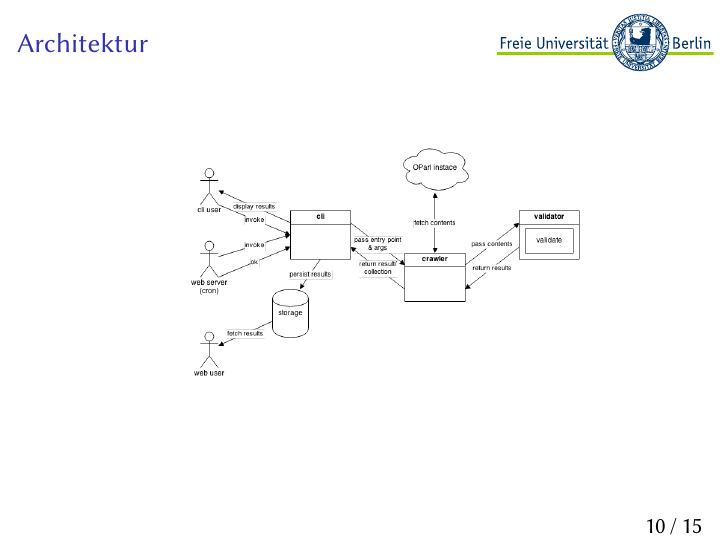
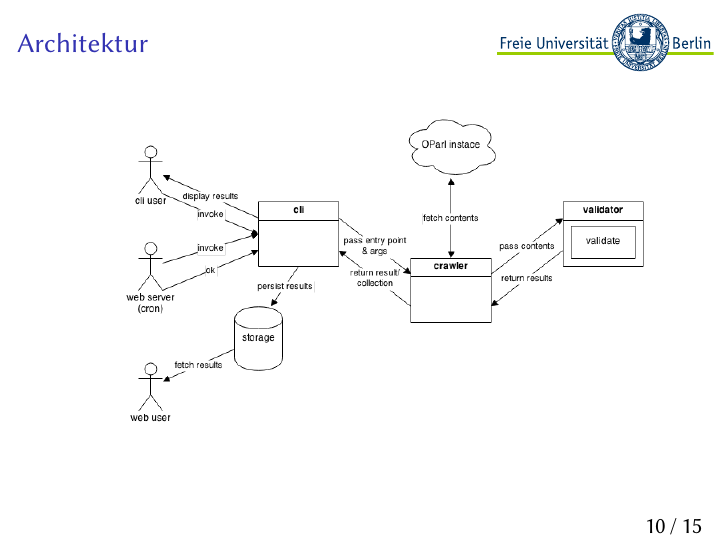
Before and after one commit to oparl-swp/swp-doc, LaTeX slides (half-time-presentation.tex): page 10 of 15. Compiled offline with XeLaTeX.

Commit message:
upscale image :D

```diff
--- a/half-time-presentation.tex
+++ b/half-time-presentation.tex
@@ -144,7 +144,7 @@
     \frametitle{Architektur}
     \begin{itemize}
         \begin{figure}[h]
-            \includegraphics[scale=0.3]{architecture}
+            \includegraphics[scale=0.4]{architecture}
         \end{figure}
     \end{itemize}
 }
```
